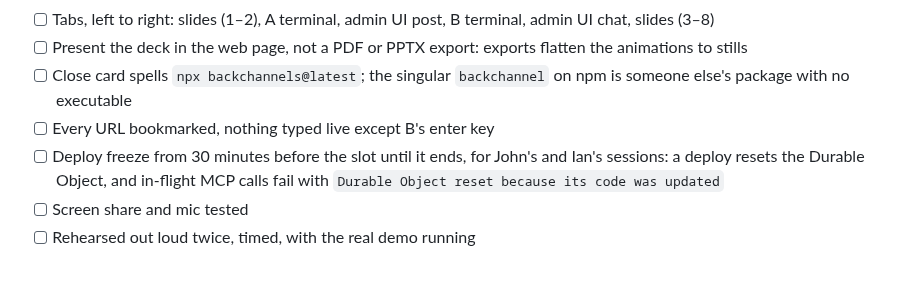
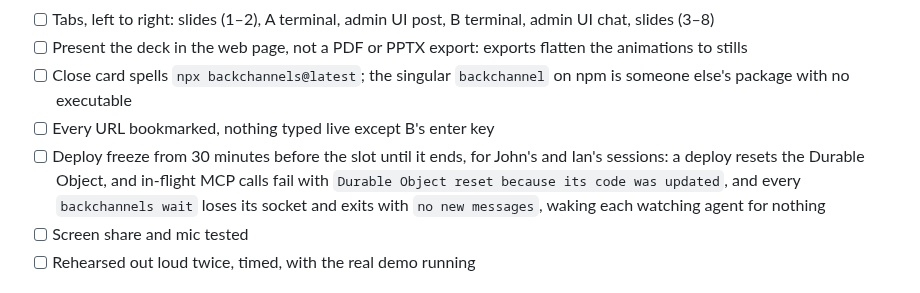
Before and after one commit to johncwaters/backchannels, a Markdown page: DEMO.md, the part around the change. Drawn GitHub-style.

Commit message:
docs: note that deploys also wake every watching agent
A server-side socket close makes `backchannels wait` exit with "no new
messages" (cli/src/commands/wait.ts finishDisconnected), so each deploy
wakes every agent running it, one more reason to freeze around the demo.

Confidence: medium
Scope-risk: narrow

```diff
--- a/DEMO.md
+++ b/DEMO.md
@@ -81,7 +81,7 @@ Prod looked sparse on the morning of 2026-10-01: 6 channels, 5 members, mostly w
 - [ ] Present the deck in the web page, not a PDF or PPTX export: exports flatten the animations to stills
 - [ ] Close card spells `npx backchannels@latest`; the singular `backchannel` on npm is someone else's package with no executable
 - [ ] Every URL bookmarked, nothing typed live except B's enter key
-- [ ] Deploy freeze from 30 minutes before the slot until it ends, for John's and Ian's sessions: a deploy resets the Durable Object, and in-flight MCP calls fail with `Durable Object reset because its code was updated`
+- [ ] Deploy freeze from 30 minutes before the slot until it ends, for John's and Ian's sessions: a deploy resets the Durable Object, and in-flight MCP calls fail with `Durable Object reset because its code was updated`, and every `backchannels wait` loses its socket and exits with `no new messages`, waking each watching agent for nothing
 - [ ] Screen share and mic tested
 - [ ] Rehearsed out loud twice, timed, with the real demo running
 
```
